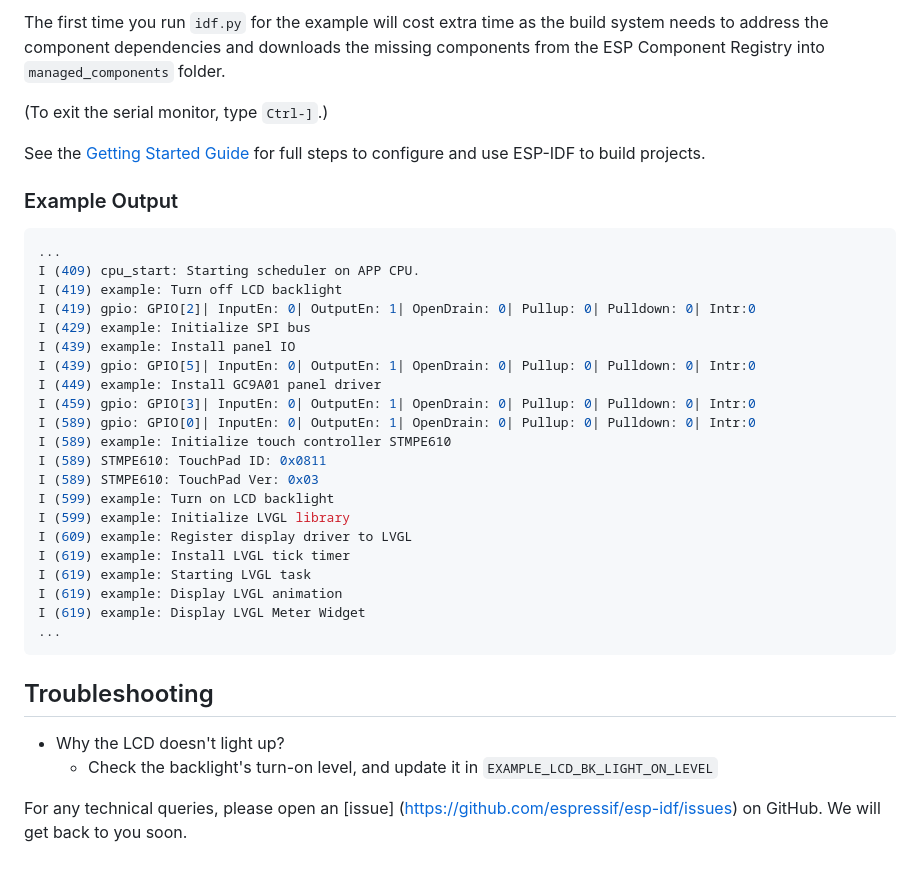
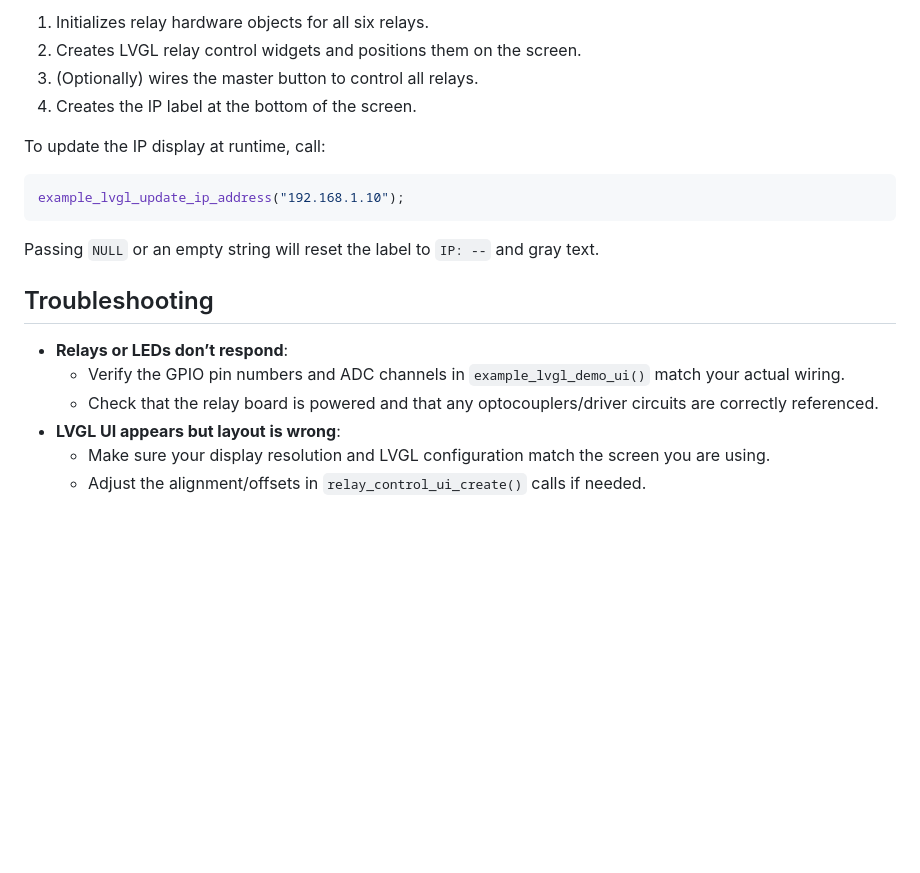
Before and after one commit to MichaelMIL/SmartSocket, a Markdown page: README.md, the part around one of its changes. Rendered like a GitHub page; blank space fills up the shorter version.

````diff
--- a/README.md
+++ b/README.md
@@ -61,40 +70,22 @@ Run `idf.py -p PORT build flash monitor` to build, flash and monitor the project
 
-The first time you run `idf.py` for the example will cost extra time as the build system needs to address the component dependencies and downloads the missing components from the ESP Component Registry into `managed_components` folder.
+1. Initializes relay hardware objects for all six relays.
+2. Creates LVGL relay control widgets and positions them on the screen.
+3. (Optionally) wires the master button to control all relays.
+4. Creates the IP label at the bottom of the screen.
 
-(To exit the serial monitor, type ``Ctrl-]``.)
+To update the IP display at runtime, call:
 
-See the [Getting Started Guide](https://docs.espressif.com/projects/esp-idf/en/latest/get-started/index.html) for full steps to configure and use ESP-IDF to build projects.
-
-### Example Output
-
-```bash
-...
-I (409) cpu_start: Starting scheduler on APP CPU.
-I (419) example: Turn off LCD backlight
-I (419) gpio: GPIO[2]| InputEn: 0| OutputEn: 1| OpenDrain: 0| Pullup: 0| Pulldown: 0| Intr:0
-I (429) example: Initialize SPI bus
-I (439) example: Install panel IO
-I (439) gpio: GPIO[5]| InputEn: 0| OutputEn: 1| OpenDrain: 0| Pullup: 0| Pulldown: 0| Intr:0
-I (449) example: Install GC9A01 panel driver
-I (459) gpio: GPIO[3]| InputEn: 0| OutputEn: 1| OpenDrain: 0| Pullup: 0| Pulldown: 0| Intr:0
-I (589) gpio: GPIO[0]| InputEn: 0| OutputEn: 1| OpenDrain: 0| Pullup: 0| Pulldown: 0| Intr:0
-I (589) example: Initialize touch controller STMPE610
-I (589) STMPE610: TouchPad ID: 0x0811
-I (589) STMPE610: TouchPad Ver: 0x03
-I (599) example: Turn on LCD backlight
-I (599) example: Initialize LVGL library
-I (609) example: Register display driver to LVGL
-I (619) example: Install LVGL tick timer
-I (619) example: Starting LVGL task
-I (619) example: Display LVGL animation
-I (619) example: Display LVGL Meter Widget
-...
+```c
+example_lvgl_update_ip_address("192.168.1.10");
 ```
 
+Passing `NULL` or an empty string will reset the label to `IP: --` and gray text.
 
 ## Troubleshooting
 
-* Why the LCD doesn't light up?
-  * Check the backlight's turn-on level, and update it in `EXAMPLE_LCD_BK_LIGHT_ON_LEVEL`
-
-For any technical queries, please open an [issue] (https://github.com/espressif/esp-idf/issues) on GitHub. We will get back to you soon.
+- **Relays or LEDs don’t respond**:
+  - Verify the GPIO pin numbers and ADC channels in `example_lvgl_demo_ui()` match your actual wiring.
+  - Check that the relay board is powered and that any optocouplers/driver circuits are correctly referenced.
+- **LVGL UI appears but layout is wrong**:
+  - Make sure your display resolution and LVGL configuration match the screen you are using.
+  - Adjust the alignment/offsets in `relay_control_ui_create()` calls if needed.
````
Also changed, not shown: other parts of README.md (+52 -43 lines).
